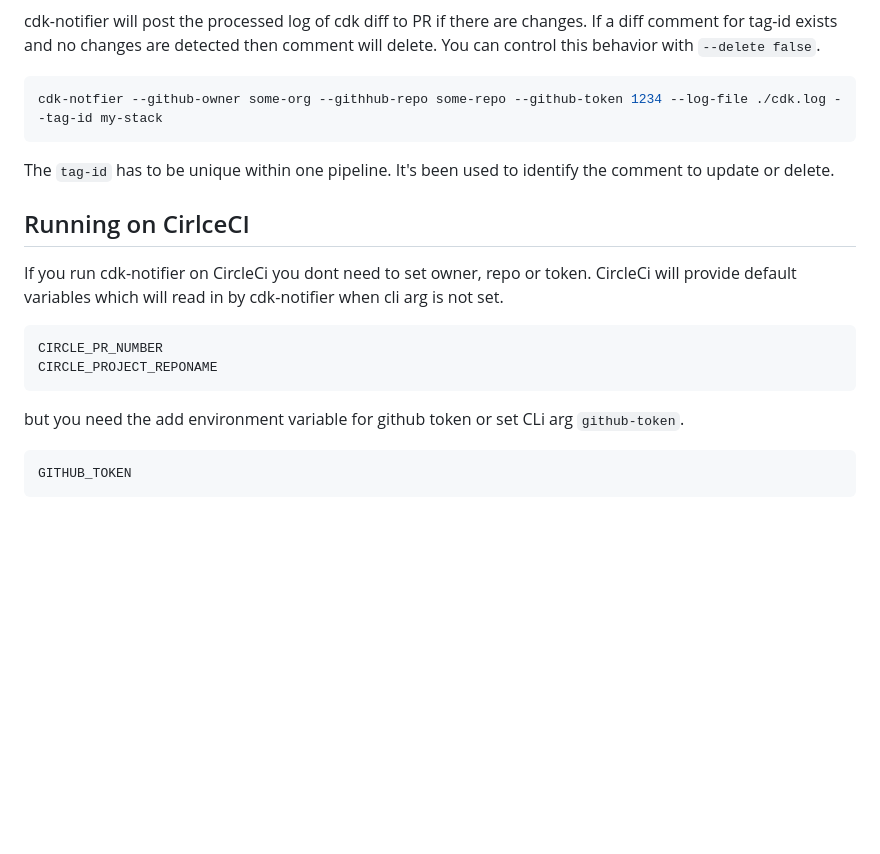
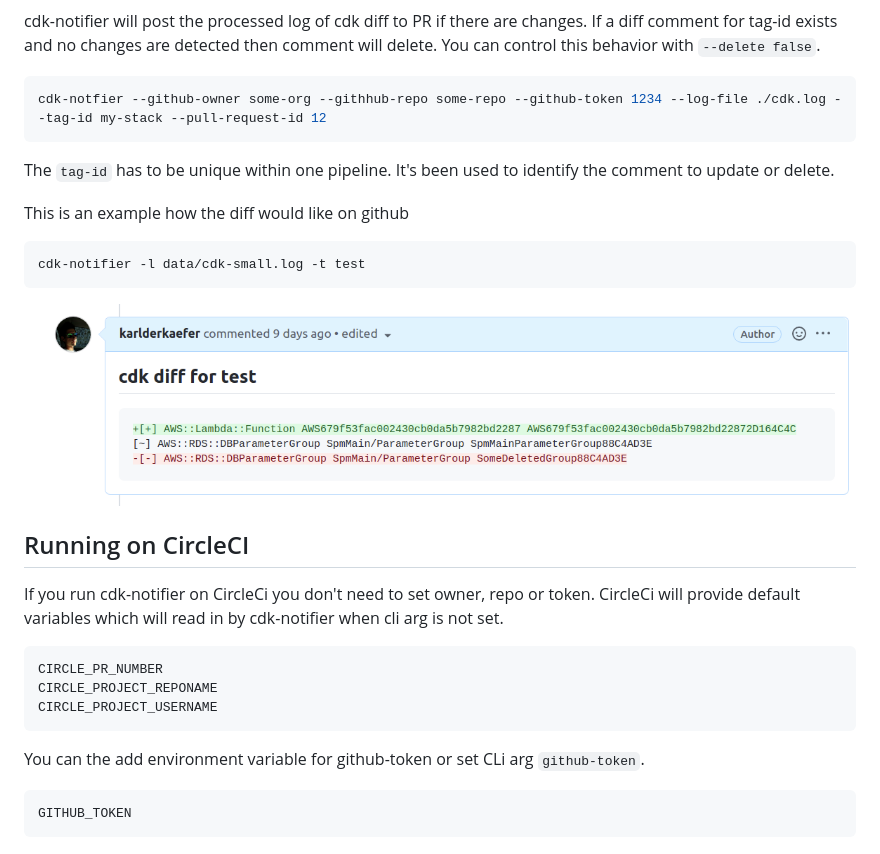
Before and after one commit to karlderkaefer/cdk-notifier, a Markdown page: README.md, the part around the change. GitHub-like rendering; pictures changed too: images/diff.png (added); blank space fills up the shorter version.

Commit message:
fix: update docu

````diff
--- a/README.md
+++ b/README.md
@@ -51,18 +51,27 @@ If a diff comment for tag-id exists and no changes are detected then comment wil
 You can control this behavior with `--delete false`.
 
 ```bash
-cdk-notfier --github-owner some-org --githhub-repo some-repo --github-token 1234 --log-file ./cdk.log --tag-id my-stack
+cdk-notfier --github-owner some-org --githhub-repo some-repo --github-token 1234 --log-file ./cdk.log --tag-id my-stack --pull-request-id 12
 ```
 The `tag-id` has to be unique within one pipeline. It's been used to identify the comment to update or delete.
 
-## Running on CirlceCI
-If you run cdk-notifier on CircleCi you dont need to set owner, repo or token.
+This is an example how the diff would like on github
+```bash
+cdk-notifier -l data/cdk-small.log -t test
+```
+![](images/diff.png)
+
+
+
+## Running on CircleCI
+If you run cdk-notifier on CircleCi you don't need to set owner, repo or token.
 CircleCi will provide default variables which will read in by cdk-notifier when cli arg is not set.
 ```bash
 CIRCLE_PR_NUMBER
 CIRCLE_PROJECT_REPONAME
+CIRCLE_PROJECT_USERNAME
 ```
-but you need the add environment variable for github token or set CLi arg `github-token`.
+You can the add environment variable for github-token or set CLi arg `github-token`.
 ```bash
 GITHUB_TOKEN
 ```
````
Also changed, not shown: 1 other file.
